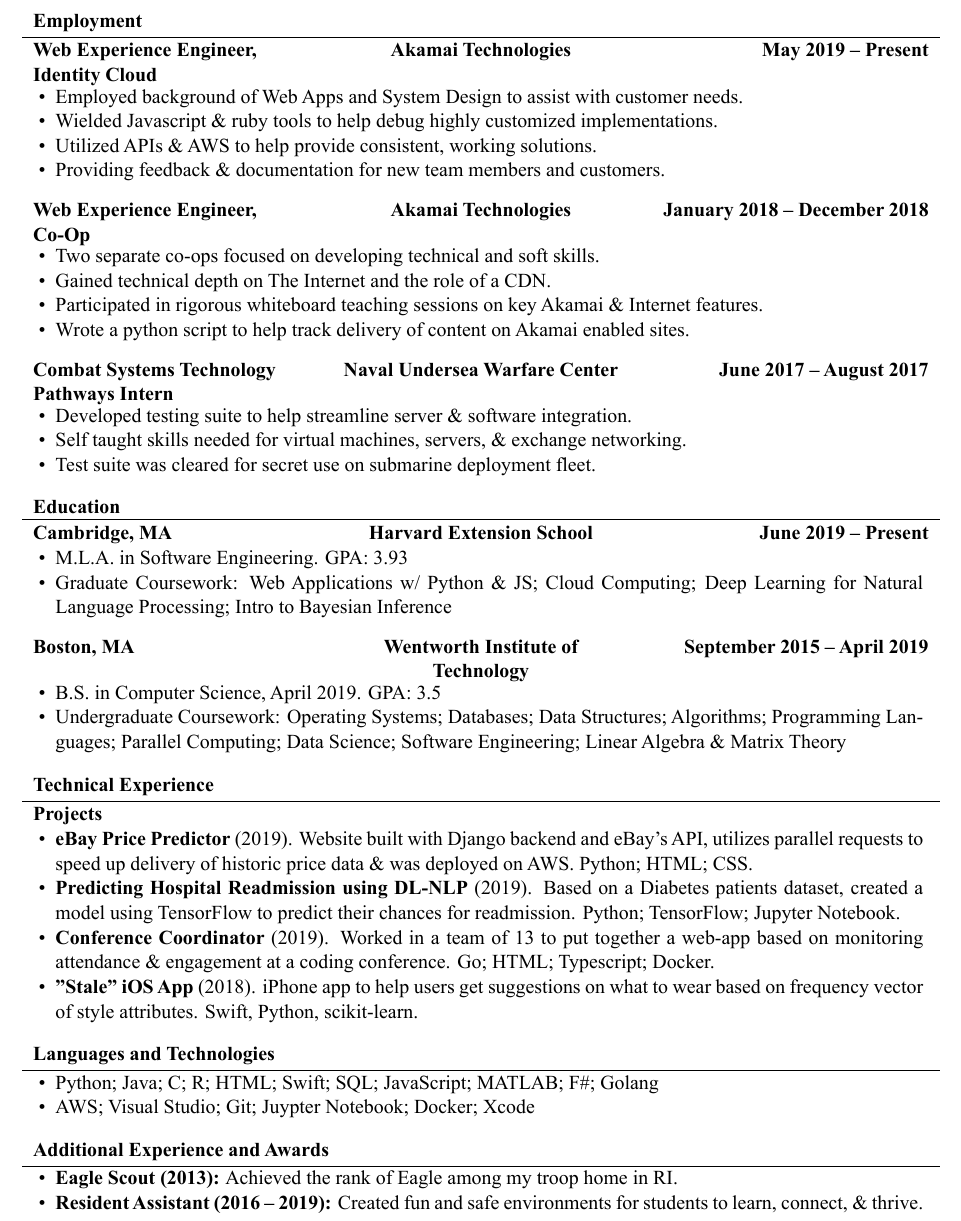
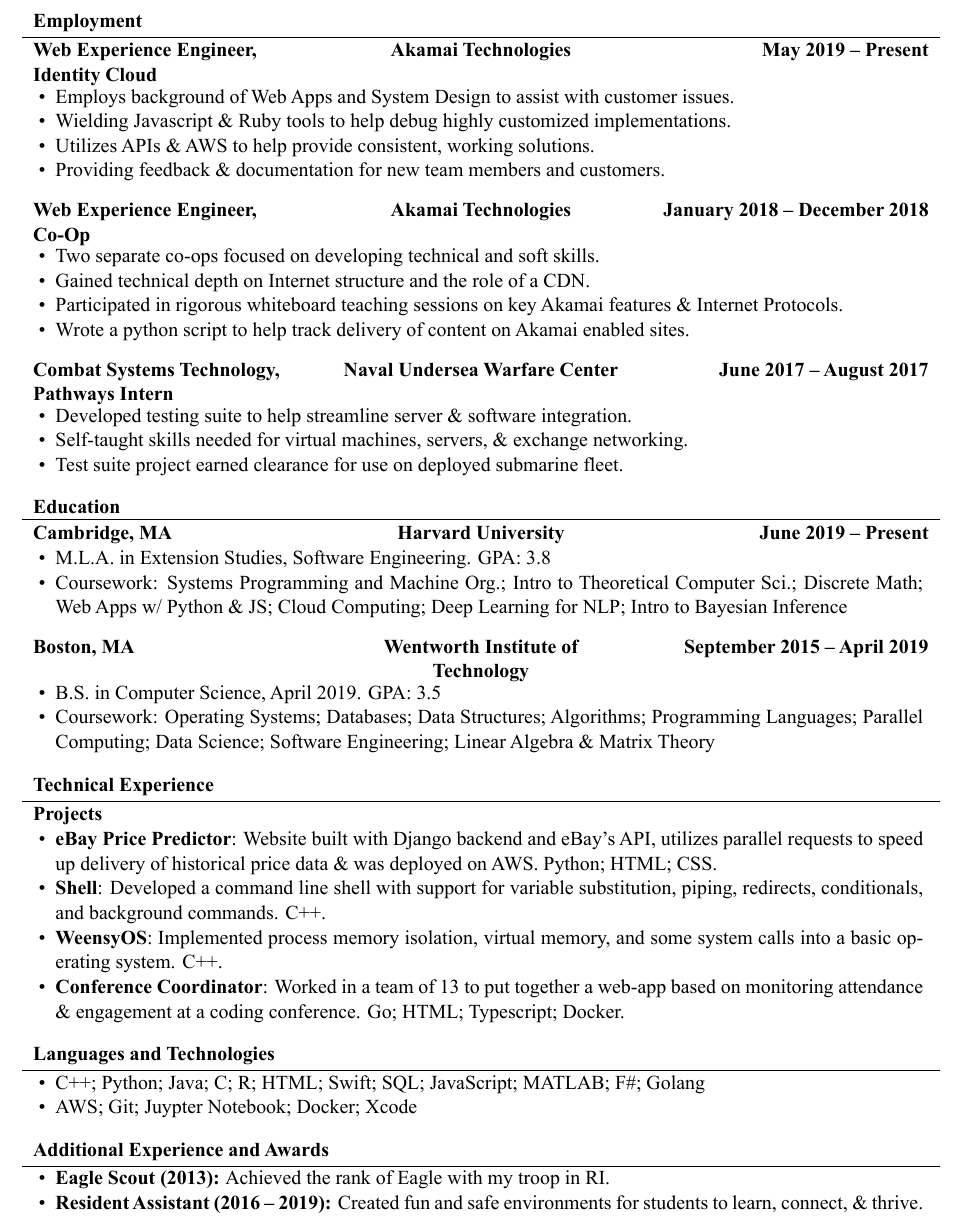
Before and after one commit to adam7397/Resume, a LaTeX CV (resume.tex): part of the page, cut so that both start at the same text. The pictures show the PDF file resume.pdf that the author committed with the source.

Commit message:
touched up and updated

```diff
--- a/resume.tex
+++ b/resume.tex
@@ -19,9 +19,9 @@
 		\begin{cvsubsection}{Web Experience Engineer, Identity Cloud}{Akamai Technologies}{May 2019 -- Present}
 		\vspace{2mm}
 			\begin{itemize}
-				\item Employed background of Web Apps and System Design to assist with customer needs.
-				\item Wielded Javascript \& ruby tools to help debug highly customized implementations.
-				\item Utilized APIs \& AWS to help provide consistent, working solutions.
+				\item Employs background of Web Apps and System Design to assist with customer issues.
+				\item Wielding Javascript \& Ruby tools to help debug highly customized implementations.
+				\item Utilizes APIs \& AWS to help provide consistent, working solutions.
 				\item Providing feedback \& documentation for new team members and customers.
 			\end{itemize}
 		\end{cvsubsection}
@@ -30,36 +30,36 @@
 		\vspace{2mm}
 			\begin{itemize}
 				\item Two separate co-ops focused on developing technical and soft skills.
-				\item Gained technical depth on The Internet and the role of a CDN.
-				\item Participated in rigorous whiteboard teaching sessions on key Akamai \& Internet features.
+				\item Gained technical depth on Internet structure and the role of a CDN.
+				\item Participated in rigorous whiteboard teaching sessions on key Akamai features \& Internet Protocols.
 				\item Wrote a python script to help track delivery of content on Akamai enabled sites.
 			\end{itemize}
 		\end{cvsubsection}
 
-		\begin{cvsubsection}{Combat Systems Technology Pathways Intern}{Naval Undersea Warfare Center}{June 2017 -- August 2017}
+		\begin{cvsubsection}{Combat Systems Technology, Pathways Intern}{Naval Undersea Warfare Center}{June 2017 -- August 2017}
 		\vspace{2mm}
 			\begin{itemize}
 				\item Developed testing suite to help streamline server \& software integration.
-				\item Self taught skills needed for virtual machines, servers, \& exchange networking.
-				\item Test suite was cleared for secret use on submarine deployment fleet.
+				\item Self-taught skills needed for virtual machines, servers, \& exchange networking.
+				\item Test suite project earned clearance for use on deployed submarine fleet.
 			\end{itemize}
 		\end{cvsubsection}
 
 	\end{cvsection}
 
 	\begin{cvsection}{Education}
-		\begin{cvsubsection}{Cambridge, MA}{Harvard Extension School}{June 2019 -- Present}
+		\begin{cvsubsection}{Cambridge, MA}{Harvard University}{June 2019 -- Present}
 
 			\begin{itemize}
-				\item M.L.A. in Software Engineering. GPA: 3.93
-				\item Graduate Coursework: Web Applications w/ Python \& JS; Cloud Computing; Deep Learning for Natural Language Processing; Intro to Bayesian Inference
+				\item M.L.A. in Extension Studies, Software Engineering. GPA: 3.8
+				\item Coursework: Systems Programming and Machine Org.; Intro to Theoretical Computer Sci.; Discrete Math; Web Apps w/ Python \& JS; Cloud Computing; Deep Learning for NLP; Intro to Bayesian Inference
 				\end{itemize}
 		\end{cvsubsection}
 		\begin{cvsubsection}{Boston, MA}{Wentworth Institute of Technology}{September 2015 -- April 2019}
 		\vspace{2mm}
 			\begin{itemize}
 				\item B.S. in Computer Science, April 2019. GPA: 3.5
-				\item Undergraduate Coursework: Operating Systems; Databases; Data Structures; Algorithms; Programming Languages; Parallel Computing; Data Science; Software Engineering; Linear Algebra \& Matrix Theory
+				\item Coursework: Operating Systems; Databases; Data Structures; Algorithms; Programming Languages; Parallel Computing; Data Science; Software Engineering; Linear Algebra \& Matrix Theory
 			\end{itemize}
 		\end{cvsubsection}
 	\end{cvsection}
@@ -67,10 +67,10 @@
 	\begin{cvsection}{Technical Experience}
 		\begin{cvsubsection}{Projects}{}{}
 			\begin{itemize}
-				\item \textbf{eBay Price Predictor} (2019). Website built with Django backend and eBay's API, utilizes parallel requests to speed up delivery of historic price data \& was deployed on AWS. Python; HTML; CSS.
-				\item \textbf{Predicting Hospital Readmission using DL-NLP} (2019). Based on a Diabetes patients dataset, created a model using TensorFlow to predict their chances for readmission. Python; TensorFlow; Jupyter Notebook.
-				\item \textbf{Conference Coordinator} (2019). Worked in a team of 13 to put together a web-app based on monitoring attendance \& engagement at a coding conference. Go; HTML; Typescript; Docker.
-				\item \textbf{"Stale" iOS App} (2018). iPhone app to help users get suggestions on what to wear based on frequency vector of style attributes. Swift, Python, scikit-learn.
+				\item \textbf{eBay Price Predictor}: Website built with Django backend and eBay's API, utilizes parallel requests to speed up delivery of historical price data \& was deployed on AWS. Python; HTML; CSS.
+				\item \textbf{Shell}: Developed a command line shell with support for variable substitution, piping, redirects, conditionals, and background commands. C++.
+				\item \textbf{WeensyOS}: Implemented process memory isolation, virtual memory, and some system calls into a basic operating system. C++.
+				\item \textbf{Conference Coordinator}: Worked in a team of 13 to put together a web-app based on monitoring attendance \& engagement at a coding conference. Go; HTML; Typescript; Docker.
 			\end{itemize}
 		\end{cvsubsection}
 	\end{cvsection}
@@ -78,8 +78,8 @@
 	\begin{cvsection}{Languages and Technologies}
 		\begin{cvsubsection}{}{}{}
 			\begin{itemize}
-				\item Python; Java; C; R; HTML; Swift; SQL; JavaScript; MATLAB; F\#; Golang
-				\item AWS; Visual Studio; Git; Juypter Notebook; Docker; Xcode
+				\item C++; Python; Java; C; R; HTML; Swift; SQL; JavaScript; MATLAB; F\#; Golang
+				\item AWS; Git; Juypter Notebook; Docker; Xcode
 			\end{itemize}
 		\end{cvsubsection}
 	\end{cvsection}
@@ -87,7 +87,7 @@
 	\begin{cvsection}{Additional Experience and Awards}
 		\begin{cvsubsection}{}{}{}
 			\begin{itemize}
-				\item \textbf{Eagle Scout (2013):} Achieved the rank of Eagle among my troop home in RI.
+				\item \textbf{Eagle Scout (2013):} Achieved the rank of Eagle with my troop in RI.
 				\item \textbf{Resident Assistant (2016 -- 2019):} Created fun and safe environments for students to learn, connect, \& thrive.
 			\end{itemize}
 		\end{cvsubsection}
```
Also changed, not shown: resume.pdf, 2 other files.
